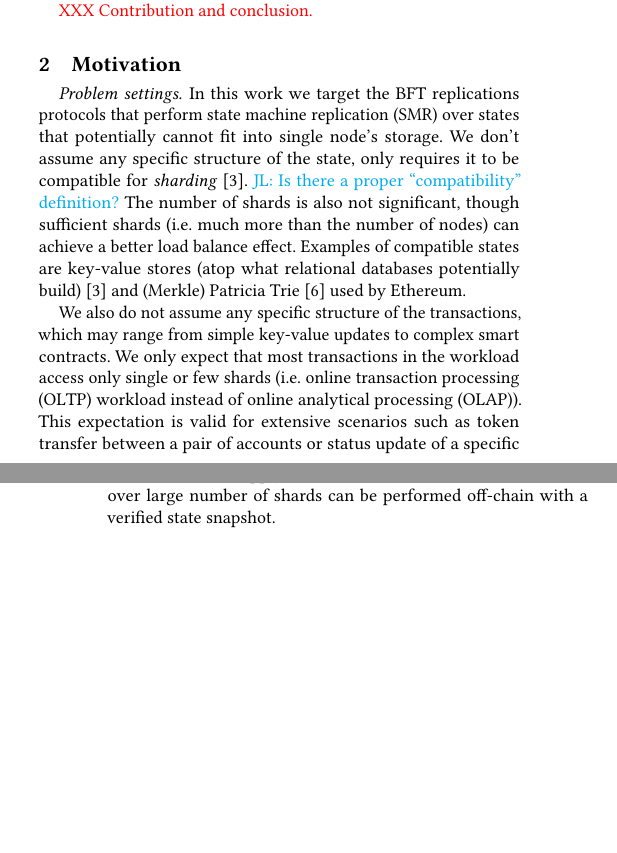
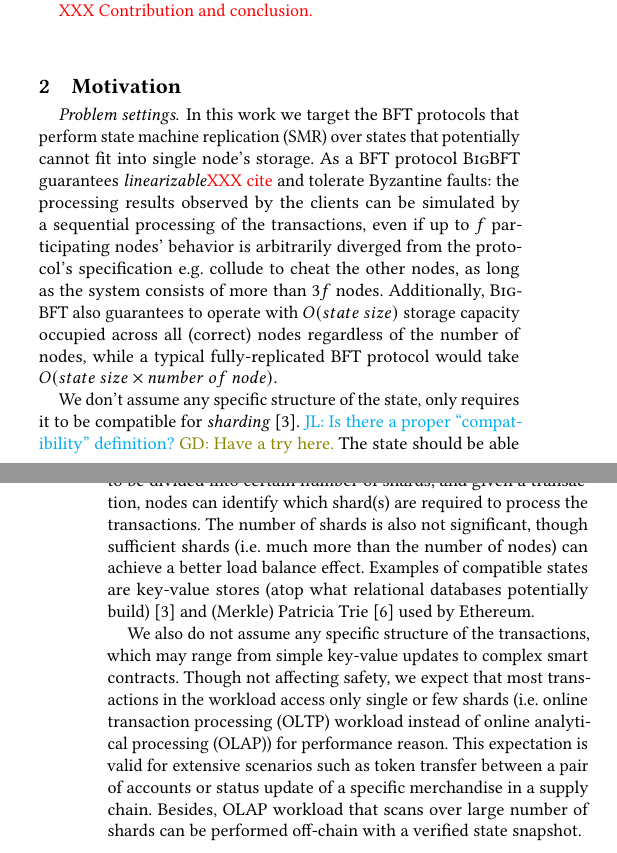
Before and after one commit to sgdxbc/bigbft-paper, a LaTeX document (paper.tex, which reads macros.tex, sections/background.tex): two parts of the columns of pages 1 and 2 of 4, joined at a grey line, cut so that both start at the same text, the shorter picture padded with empty space. Compiled offline with pdfLaTeX; a LaTeX package or settings file that is missing is left out.

Commit message:
bg: Update problem settings

```diff
--- a/macros.tex
+++ b/macros.tex
@@ -6,6 +6,7 @@
 \newcommand{\XXX}{\editorial{red}{XXX}}
 \newcommand{\xxx}[1]{\editorial{red}{XXX #1}}
 \newcommand{\lijl}[1]{\editorial{cyan}{JL: #1}}
+\newcommand{\gd}[1]{\editorial{olive}{GD: #1}}
 
 \ifdraft
 \newenvironment{outline}{\color{blue} \textbf{Outline:}}{}
--- a/sections/background.tex
+++ b/sections/background.tex
@@ -2,14 +2,19 @@
 \label{sec:bg}
 
 \paragraph{Problem settings.}
-In this work we target the BFT replications protocols that perform state machine replication (SMR) over states that potentially cannot fit into single node's storage.
+In this work we target the BFT protocols that perform state machine replication (SMR) over states that potentially cannot fit into single node's storage.
+As a BFT protocol \sys guarantees \emph{linearizable}\xxx{cite} and tolerate Byzantine faults: the processing results observed by the clients can be simulated by a sequential processing of the transactions, even if up to $f$ participating nodes' behavior is arbitrarily diverged from the protocol's specification \eg collude to cheat the other nodes, as long as the system consists of more than $3f$ nodes.
+Additionally, \sys also guarantees to operate with $O(state\ size)$ storage capacity occupied across all (correct) nodes regardless of the number of nodes, while a typical fully-replicated BFT protocol would take $O(state\ size\times{}number\ of\ node)$.
+
 We don't assume any specific structure of the state, only requires it to be compatible for \emph{sharding}~\cite{corbett2013spanner}.
 \lijl{Is there a proper ``compatibility'' definition?}
+\gd{Have a try here.}
+The state should be able to be divided into certain number of shards, and given a transaction, nodes can identify which shard(s) are required to process the transactions.
 The number of shards is also not significant, though sufficient shards (\ie much more than the number of nodes) can achieve a better load balance effect.
 Examples of compatible states are key-value stores (atop what relational databases potentially build)~\cite{corbett2013spanner} and (Merkle) Patricia Trie~\cite{mpt} used by Ethereum.
 
 We also do not assume any specific structure of the transactions, which may range from simple key-value updates to complex smart contracts.
-We only expect that most transactions in the workload access only single or few shards (\ie online transaction processing (OLTP) workload instead of online analytical processing (OLAP)).
+Though not affecting safety, we expect that most transactions in the workload access only single or few shards (\ie online transaction processing (OLTP) workload instead of online analytical processing (OLAP)) for performance reason.
 This expectation is valid for extensive scenarios such as token transfer between a pair of accounts or status update of a specific merchandise in a supply chain.
 Besides, OLAP workload that scans over large number of shards can be performed off-chain with a verified state snapshot.
 
```
